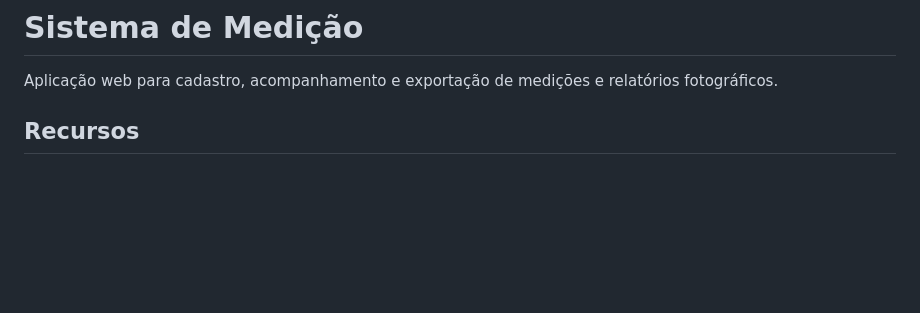
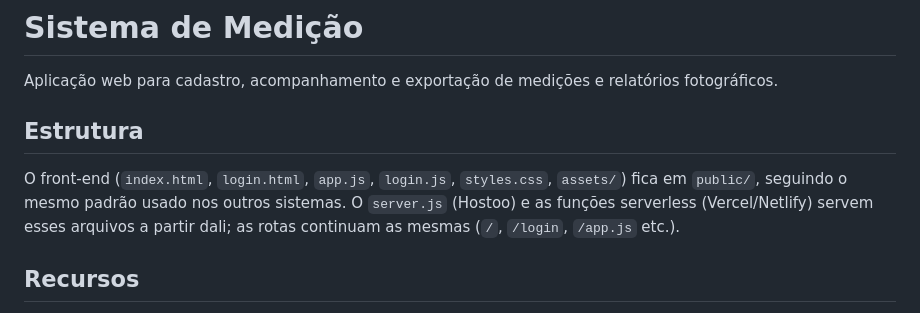
Before and after one commit to Digitbr/sistemademedicao, a Markdown page: README.md, the part around the change. Rendered like a GitHub page; blank space fills up the shorter version.

Commit message:
Update README with project structure information
Added project structure details to the README.

```diff
--- a/README.md
+++ b/README.md
@@ -1,6 +1,10 @@
 # Sistema de Medição
 
 Aplicação web para cadastro, acompanhamento e exportação de medições e relatórios fotográficos.
+
+## Estrutura
+
+O front-end (`index.html`, `login.html`, `app.js`, `login.js`, `styles.css`, `assets/`) fica em `public/`, seguindo o mesmo padrão usado nos outros sistemas. O `server.js` (Hostoo) e as funções serverless (Vercel/Netlify) servem esses arquivos a partir dali; as rotas continuam as mesmas (`/`, `/login`, `/app.js` etc.).
 
 ## Recursos
 
```
